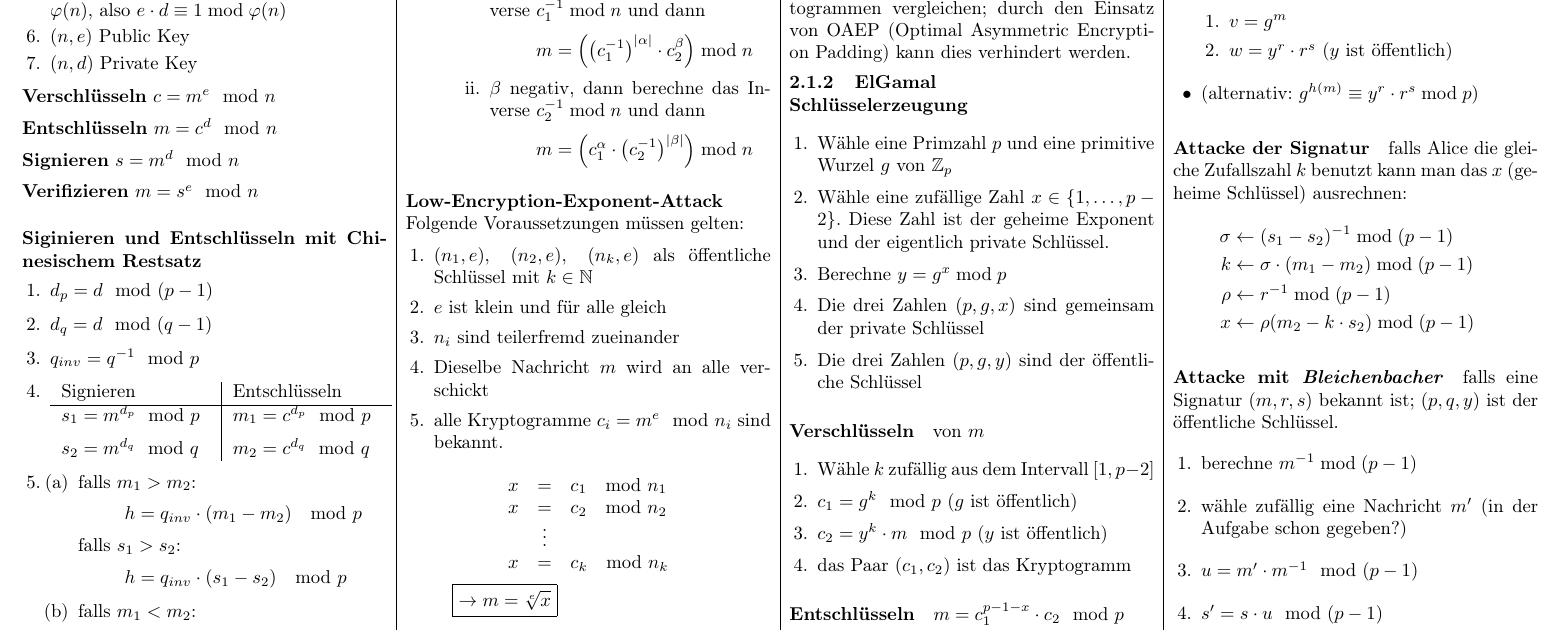
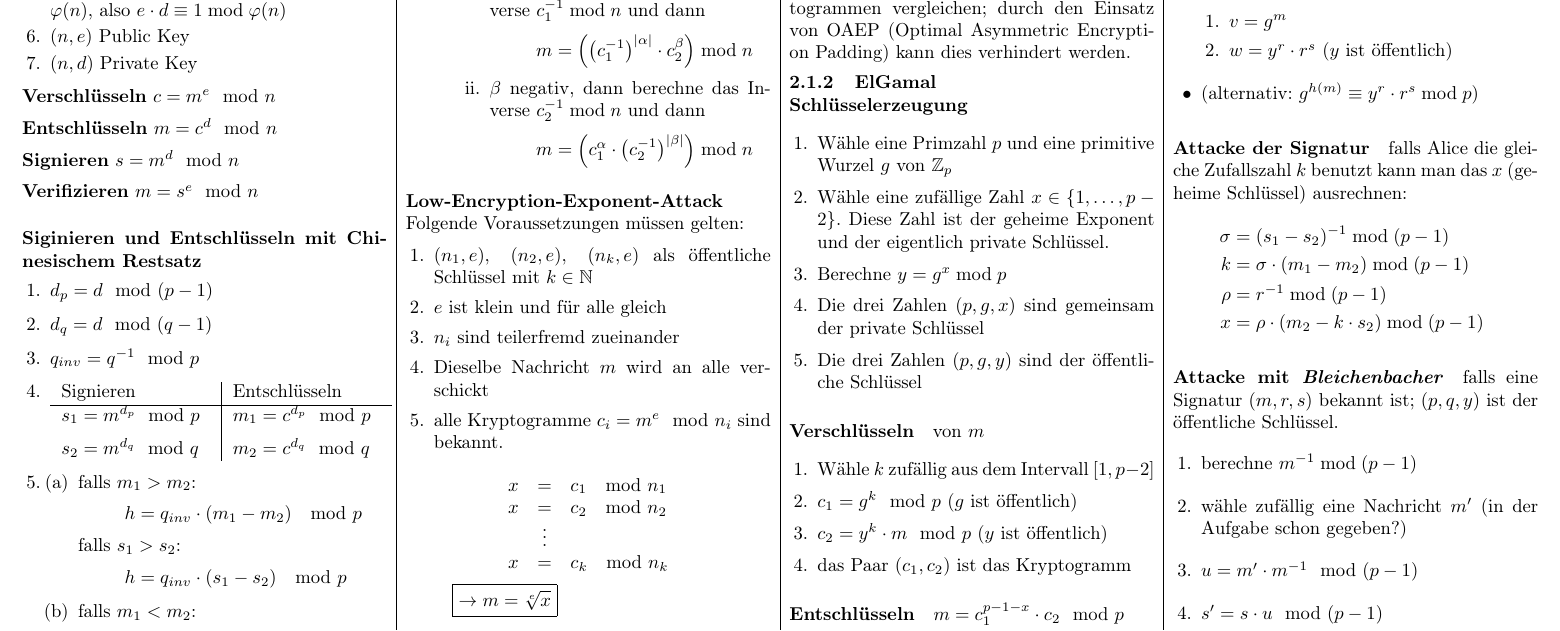
Before and after one commit to OhmNoobs/KryptoZusammenfassung, a LaTeX document (Zusammenfassung.tex): part of page 2 of 4, cut so that both start at the same text. Compiled offline with pdfLaTeX.

Commit message:
changed ← to =

```diff
--- a/Zusammenfassung.tex
+++ b/Zusammenfassung.tex
@@ -360,10 +360,10 @@ mit einem sehr kleinen $y$.
 \paragraph{Attacke der Signatur} falls Alice die gleiche Zufallszahl $k$ benutzt
 kann man das $x$ (geheime Schlüssel) ausrechnen:
 \begin{align*}
-	\sigma &\gets (s_{1} - s_{2})^{-1} \bmod (p-1)\\
-    k      &\gets \sigma \cdot (m_{1} - m_{2}) \bmod (p-1)\\
-    \rho   &\gets r^{-1} \bmod (p-1)\\
-    x      &\gets \rho (m_{2} - k \cdot s_{2}) \bmod (p-1)
+	\sigma &= (s_{1} - s_{2})^{-1} \bmod (p-1)\\
+    k      &= \sigma \cdot (m_{1} - m_{2}) \bmod (p-1)\\
+    \rho   &= r^{-1} \bmod (p-1)\\
+    x      &= \rho \cdot (m_{2} - k \cdot s_{2}) \bmod (p-1)
 \end{align*}
 
 \paragraph{Attacke mit \emph{Bleichenbacher}} falls eine Signatur $(m,r,s)$
```
Also changed, not shown: Zusammenfassung.pdf.
